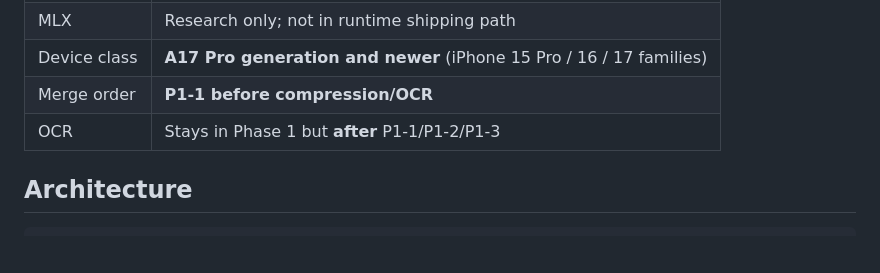
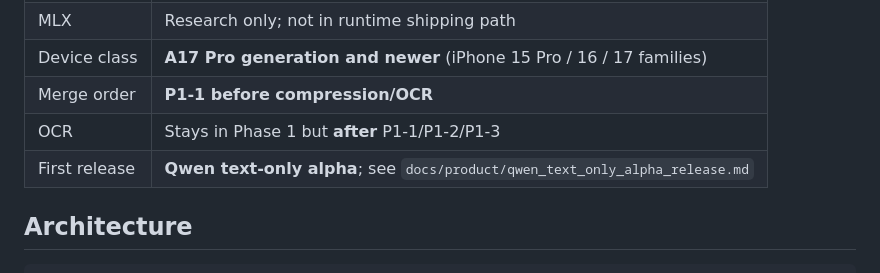
Before and after one commit to studio-prospect/qwon-ai-ios, a Markdown page: docs/requirements/local_inference_mvp.md, the part around the change. Rendered like a GitHub page; blank space fills up the shorter version.

```diff
--- a/docs/requirements/local_inference_mvp.md
+++ b/docs/requirements/local_inference_mvp.md
@@ -9,6 +9,7 @@
 | Device class | **A17 Pro generation and newer** (iPhone 15 Pro / 16 / 17 families) |
 | Merge order | **P1-1 before compression/OCR** |
 | OCR | Stays in Phase 1 but **after** P1-1/P1-2/P1-3 |
+| First release | **Qwen text-only alpha**; see `docs/product/qwen_text_only_alpha_release.md` |
 
 ## Architecture
 
```
Also changed, not shown: docs/product/qwen_text_only_alpha_release.md (added, +126 -0 lines), docs/product/roadmap.md (+2 -0 lines).
